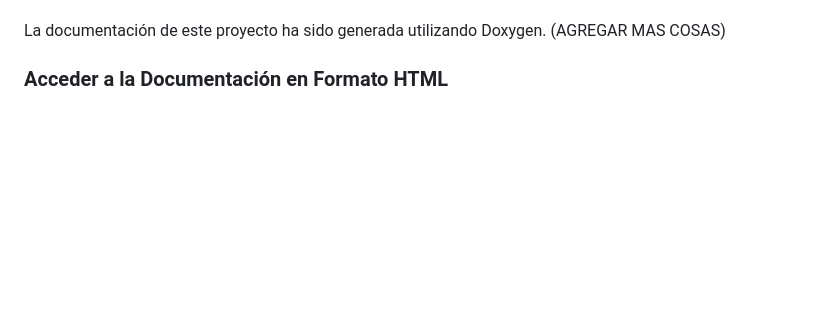
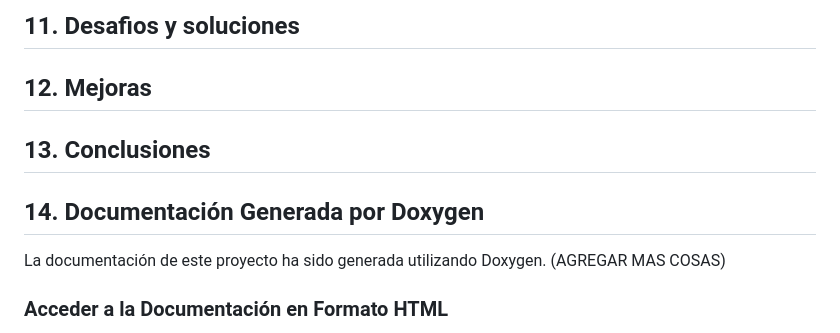
Before and after one commit to krymar02/ie0217-proyecto, a Markdown page: README.md, the part around one of its changes. Rendered like a GitHub page; blank space fills up the shorter version.

Commit message:
Actualizando la parte teorica del readme.

```diff
--- a/README.md
+++ b/README.md
@@ -222,3 +270,12 @@ IE0217-PROYECTO/
+## 11. Desafios y soluciones
+
+
+## 12. Mejoras
+
+
+## 13. Conclusiones
+
+## 14. Documentación Generada por Doxygen
 
 
 La documentación de este proyecto ha sido generada utilizando Doxygen. (AGREGAR MAS COSAS)
```
Also changed, not shown: other parts of README.md (+48 -0 lines).
